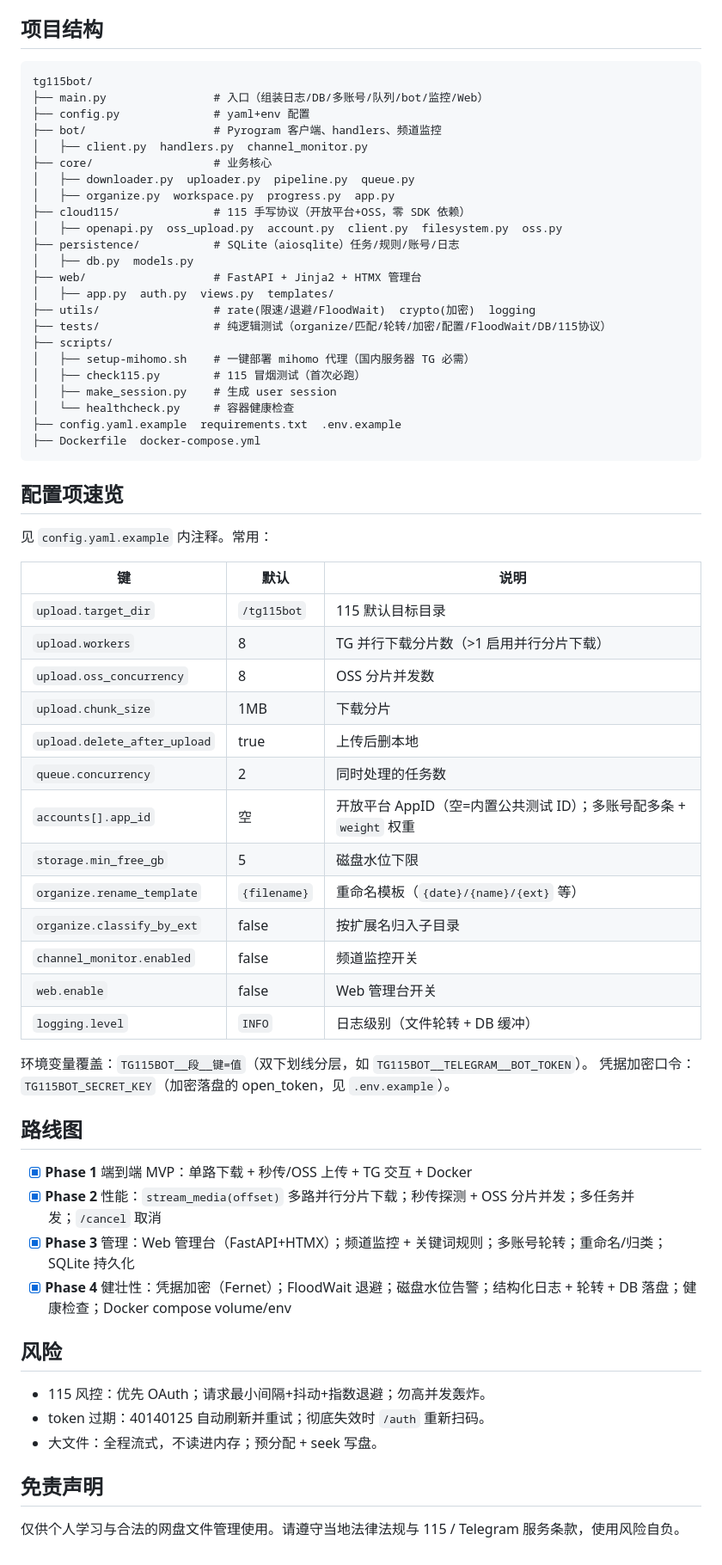
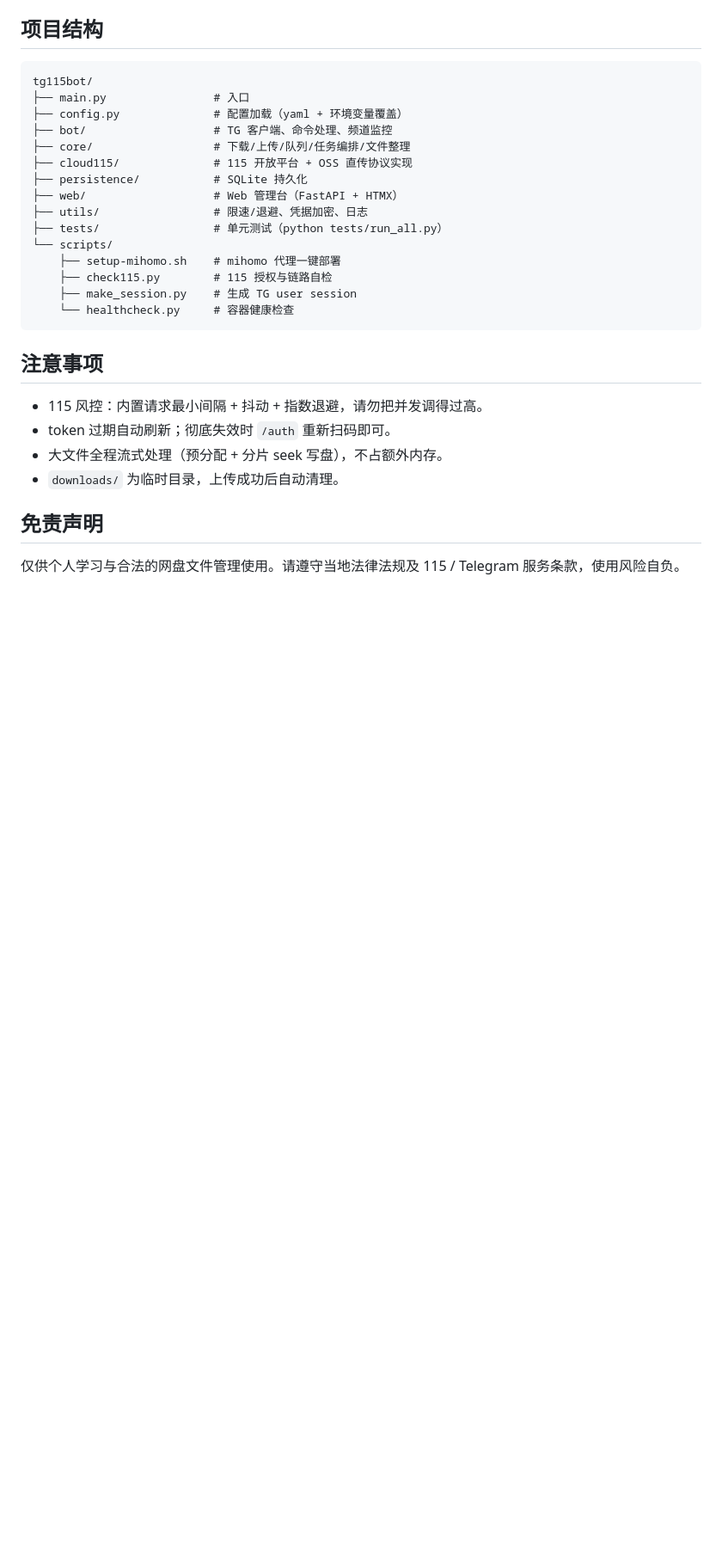
Before and after one commit to ivenlau/tg115bot, a Markdown page: README.md, the part around one of its changes. Shown at 86% size. Drawn GitHub-style; blank space fills up the shorter version.

````diff
--- a/README.md
+++ b/README.md
@@ -149,66 +146,29 @@ docker compose logs -f
 
 ```
 tg115bot/
-├── main.py                # 入口（组装日志/DB/多账号/队列/bot/监控/Web）
-├── config.py              # yaml+env 配置
-├── bot/                   # Pyrogram 客户端、handlers、频道监控
-│   ├── client.py  handlers.py  channel_monitor.py
-├── core/                  # 业务核心
-│   ├── downloader.py  uploader.py  pipeline.py  queue.py
-│   ├── organize.py  workspace.py  progress.py  app.py
-├── cloud115/              # 115 手写协议（开放平台+OSS，零 SDK 依赖）
-│   ├── openapi.py  oss_upload.py  account.py  client.py  filesystem.py  oss.py
-├── persistence/           # SQLite（aiosqlite）任务/规则/账号/日志
-│   ├── db.py  models.py
-├── web/                   # FastAPI + Jinja2 + HTMX 管理台
-│   ├── app.py  auth.py  views.py  templates/
-├── utils/                 # rate(限速/退避/FloodWait)  crypto(加密)  logging
-├── tests/                 # 纯逻辑测试（organize/匹配/轮转/加密/配置/FloodWait/DB/115协议）
-├── scripts/
-│   ├── setup-mihomo.sh    # 一键部署 mihomo 代理（国内服务器 TG 必需）
-│   ├── check115.py        # 115 冒烟测试（首次必跑）
-│   ├── make_session.py    # 生成 user session
-│   └── healthcheck.py     # 容器健康检查
-├── config.yaml.example  requirements.txt  .env.example
-├── Dockerfile  docker-compose.yml
+├── main.py                # 入口
+├── config.py              # 配置加载（yaml + 环境变量覆盖）
+├── bot/                   # TG 客户端、命令处理、频道监控
+├── core/                  # 下载/上传/队列/任务编排/文件整理
+├── cloud115/              # 115 开放平台 + OSS 直传协议实现
+├── persistence/           # SQLite 持久化
+├── web/                   # Web 管理台（FastAPI + HTMX）
+├── utils/                 # 限速/退避、凭据加密、日志
+├── tests/                 # 单元测试（python tests/run_all.py）
+└── scripts/
+    ├── setup-mihomo.sh    # mihomo 代理一键部署
+    ├── check115.py        # 115 授权与链路自检
+    ├── make_session.py    # 生成 TG user session
+    └── healthcheck.py     # 容器健康检查
 ```
 
-## 配置项速览
+## 注意事项
 
-见 `config.yaml.example` 内注释。常用：
-
-| 键 | 默认 | 说明 |
-|---|---|---|
-| `upload.target_dir` | `/tg115bot` | 115 默认目标目录 |
-| `upload.workers` | 8 | TG 并行下载分片数（>1 启用并行分片下载） |
-| `upload.oss_concurrency` | 8 | OSS 分片并发数 |
-| `upload.chunk_size` | 1MB | 下载分片 |
-| `upload.delete_after_upload` | true | 上传后删本地 |
-| `queue.concurrency` | 2 | 同时处理的任务数 |
-| `accounts[].app_id` | 空 | 开放平台 AppID（空=内置公共测试 ID）；多账号配多条 + `weight` 权重 |
-| `storage.min_free_gb` | 5 | 磁盘水位下限 |
-| `organize.rename_template` | `{filename}` | 重命名模板（`{date}/{name}/{ext}` 等） |
-| `organize.classify_by_ext` | false | 按扩展名归入子目录 |
-| `channel_monitor.enabled` | false | 频道监控开关 |
-| `web.enable` | false | Web 管理台开关 |
-| `logging.level` | `INFO` | 日志级别（文件轮转 + DB 缓冲） |
-
-环境变量覆盖：`TG115BOT__段__键=值`（双下划线分层，如 `TG115BOT__TELEGRAM__BOT_TOKEN`）。
-凭据加密口令：`TG115BOT_SECRET_KEY`（加密落盘的 open_token，见 `.env.example`）。
-
-## 路线图
-
-- [x] **Phase 1** 端到端 MVP：单路下载 + 秒传/OSS 上传 + TG 交互 + Docker
-- [x] **Phase 2** 性能：`stream_media(offset)` 多路并行分片下载；秒传探测 + OSS 分片并发；多任务并发；`/cancel` 取消
-- [x] **Phase 3** 管理：Web 管理台（FastAPI+HTMX）；频道监控 + 关键词规则；多账号轮转；重命名/归类；SQLite 持久化
-- [x] **Phase 4** 健壮性：凭据加密（Fernet）；FloodWait 退避；磁盘水位告警；结构化日志 + 轮转 + DB 落盘；健康检查；Docker compose volume/env
-
-## 风险
-
-- 115 风控：优先 OAuth；请求最小间隔+抖动+指数退避；勿高并发轰炸。
-- token 过期：40140125 自动刷新并重试；彻底失效时 `/auth` 重新扫码。
-- 大文件：全程流式，不读进内存；预分配 + seek 写盘。
+- 115 风控：内置请求最小间隔 + 抖动 + 指数退避，请勿把并发调得过高。
+- token 过期自动刷新；彻底失效时 `/auth` 重新扫码即可。
+- 大文件全程流式处理（预分配 + 分片 seek 写盘），不占额外内存。
+- `downloads/` 为临时目录，上传成功后自动清理。
 
 ## 免责声明
 
-仅供个人学习与合法的网盘文件管理使用。请遵守当地法律法规与 115 / Telegram 服务条款，使用风险自负。
+仅供个人学习与合法的网盘文件管理使用。请遵守当地法律法规及 115 / Telegram 服务条款，使用风险自负。
````
Also changed, not shown: other parts of README.md (+69 -72 lines).
